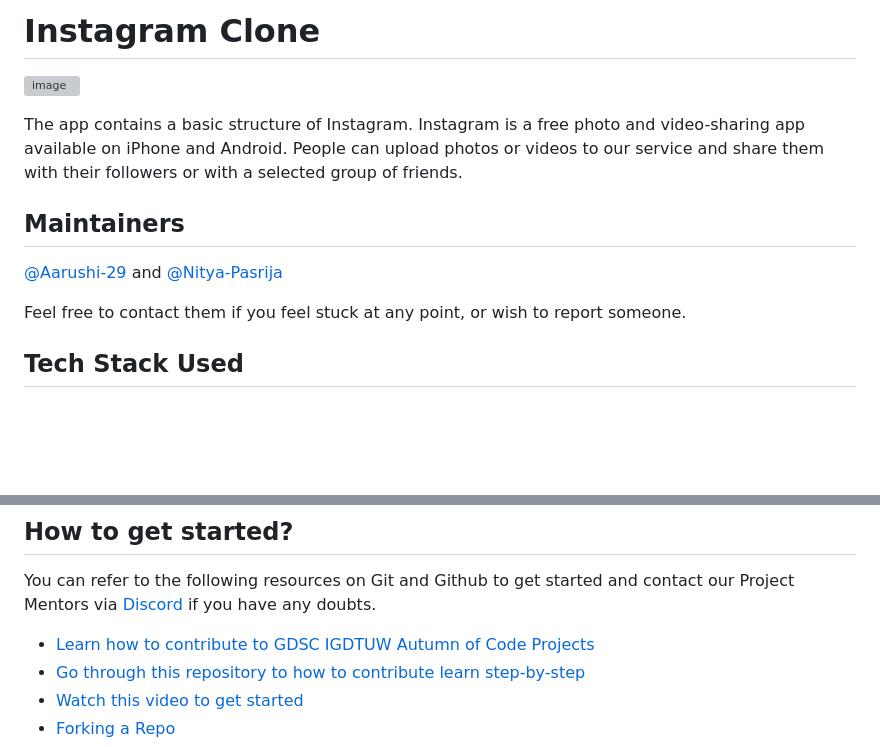
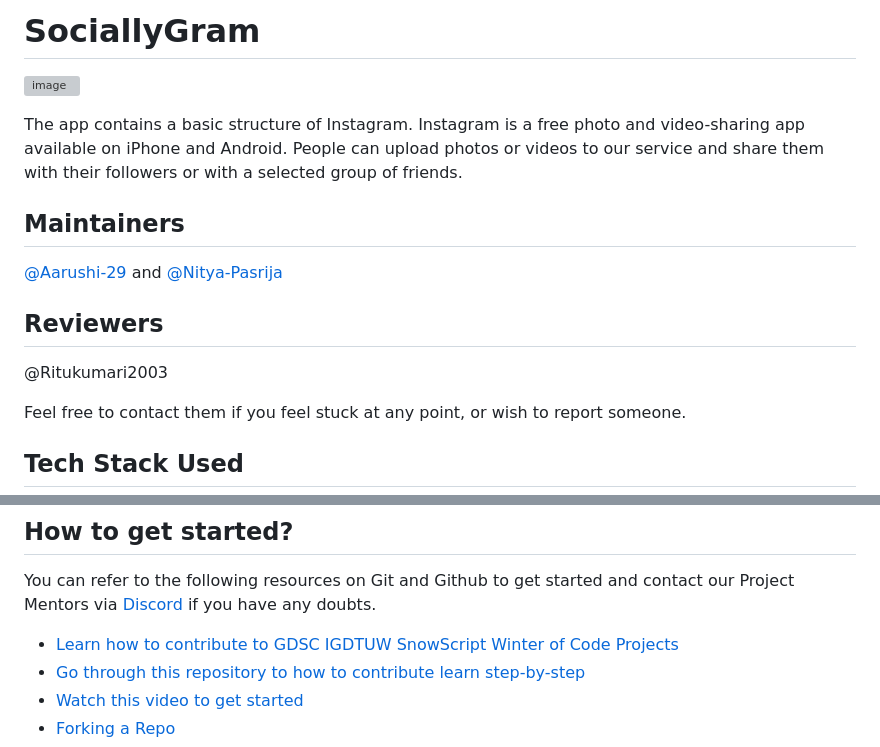
Before and after one commit to SnowScriptWinterOfCode/SociallyGram, a Markdown page: README.md, 2 parts joined by grey strips. Drawn GitHub-style; blank space fills up the shorter version; grey boxes are pictures that could not be loaded.

```diff
--- a/README.md
+++ b/README.md
@@ -1,4 +1,4 @@
-# Instagram Clone
+# SociallyGram
 
 ![image](https://github.com/SnowScriptWinterOfCode/SociallyGram/assets/97171261/3e07c055-a1c7-4232-88e5-8997a054743f)
 
@@ -6,6 +6,9 @@ The app contains a basic structure of Instagram. Instagram is a free photo and v
 
 ## Maintainers
 [@Aarushi-29](https://github.com/Aarushi-29) and [@Nitya-Pasrija](https://github.com/Nitya-Pasrija)
+
+## Reviewers
+@Ritukumari2003
 
 Feel free to contact them if you feel stuck at any point, or wish to report someone.
 
@@ -49,7 +52,7 @@ Contribution period ends: 28 January 2024
 
 You can refer to the following resources on Git and Github to get started and contact our Project Mentors via [Discord](https://discord.gg/xTNC4MGB) if you have any doubts.
 
-- [Learn how to contribute to GDSC IGDTUW Autumn of Code Projects](https://www.youtube.com/watch?v=Hcc1LXldeJk)
+- [Learn how to contribute to GDSC IGDTUW SnowScript Winter of Code Projects](https://www.youtube.com/watch?v=Hcc1LXldeJk)
 - [Go through this repository to how to contribute learn step-by-step](https://github.com/firstcontributions/first-contributions)
 - [Watch this video to get started](https://youtu.be/SL5KKdmvJ1U)
 - [Forking a Repo](https://help.github.com/en/github/getting-started-with-github/fork-a-repo)
```
